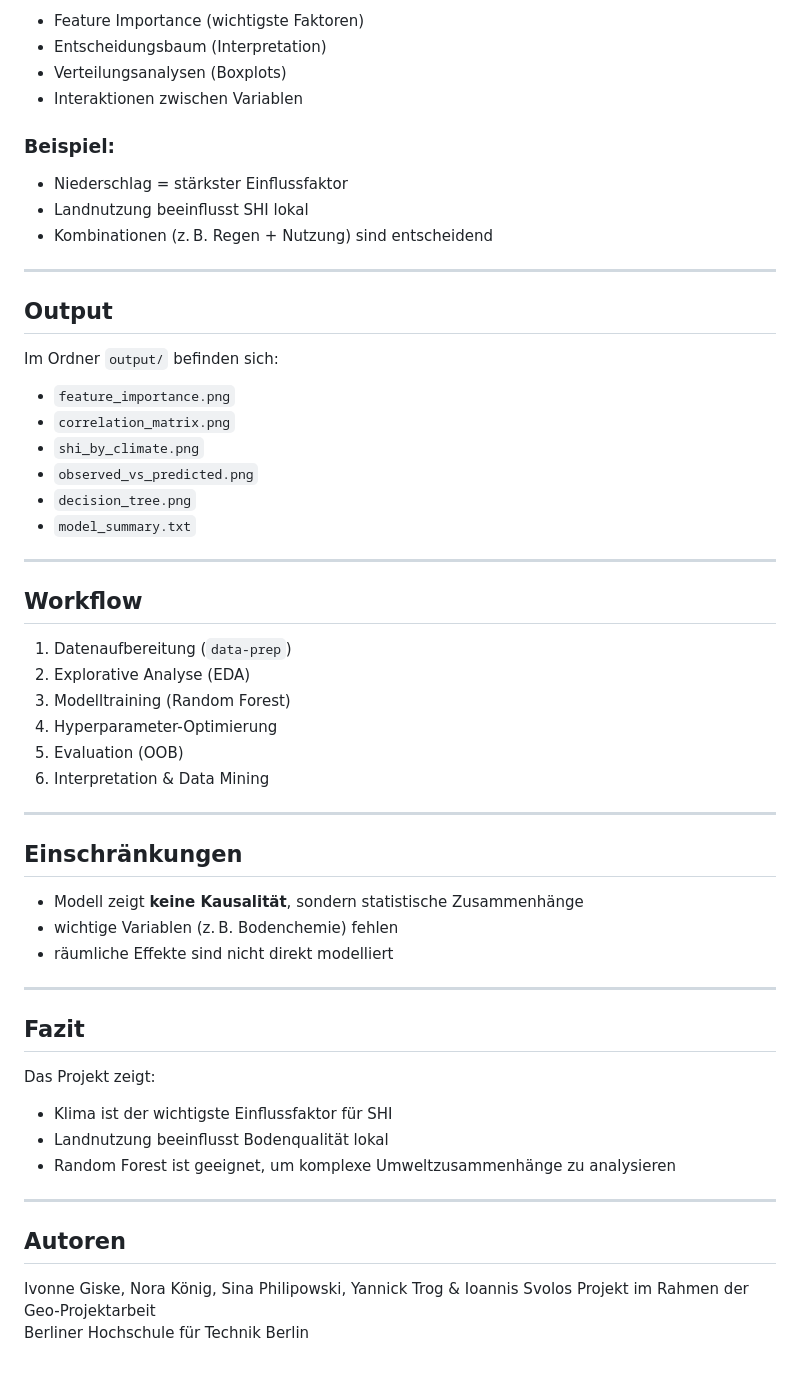
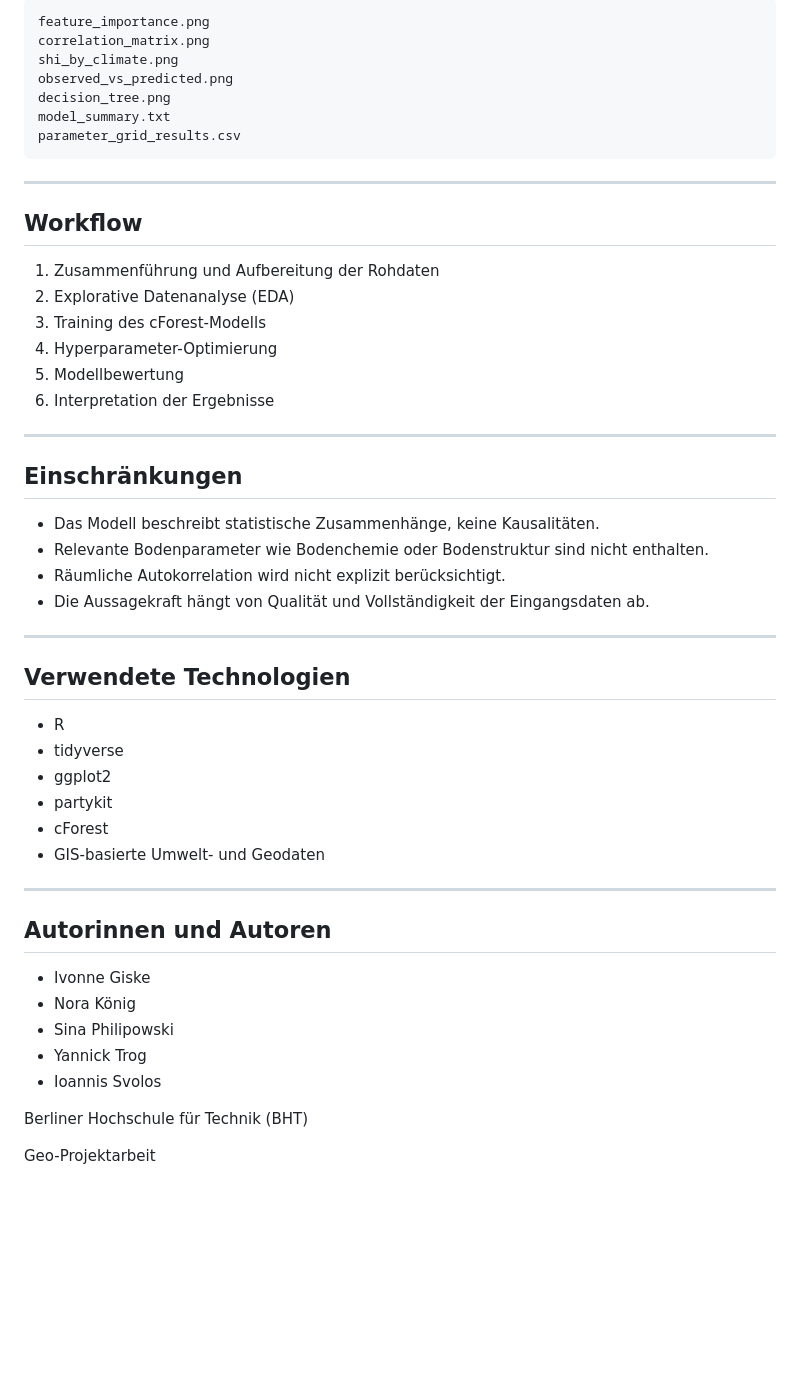
Before and after one commit to Gianni-BIM/Geo-Projektarbeit, a Markdown page: README.md, the part around one of its changes. Rendered like a GitHub page; blank space fills up the shorter version.

````diff
--- a/README.md
+++ b/README.md
@@ -126,61 +163,55 @@ Das Modell liefert:
 
--  Feature Importance (wichtigste Faktoren)
--  Entscheidungsbaum (Interpretation)
--  Verteilungsanalysen (Boxplots)
--  Interaktionen zwischen Variablen
-
-### Beispiel:
-
-- Niederschlag = stärkster Einflussfaktor
-- Landnutzung beeinflusst SHI lokal
-- Kombinationen (z. B. Regen + Nutzung) sind entscheidend
+```text
+feature_importance.png
+correlation_matrix.png
+shi_by_climate.png
+observed_vs_predicted.png
+decision_tree.png
+model_summary.txt
+parameter_grid_results.csv
+```
 
 ---
 
-##  Output
+## Workflow
 
-Im Ordner `output/` befinden sich:
-
--  `feature_importance.png`
--  `correlation_matrix.png`
--  `shi_by_climate.png`
--  `observed_vs_predicted.png`
--  `decision_tree.png`
--  `model_summary.txt`
+1. Zusammenführung und Aufbereitung der Rohdaten
+2. Explorative Datenanalyse (EDA)
+3. Training des cForest-Modells
+4. Hyperparameter-Optimierung
+5. Modellbewertung
+6. Interpretation der Ergebnisse
 
 ---
 
-##  Workflow
+## Einschränkungen
 
-1. Datenaufbereitung (`data-prep`)
-2. Explorative Analyse (EDA)
-3. Modelltraining (Random Forest)
-4. Hyperparameter-Optimierung
-5. Evaluation (OOB)
-6. Interpretation & Data Mining
+* Das Modell beschreibt statistische Zusammenhänge, keine Kausalitäten.
+* Relevante Bodenparameter wie Bodenchemie oder Bodenstruktur sind nicht enthalten.
+* Räumliche Autokorrelation wird nicht explizit berücksichtigt.
+* Die Aussagekraft hängt von Qualität und Vollständigkeit der Eingangsdaten ab.
 
 ---
 
-##  Einschränkungen
+## Verwendete Technologien
 
-- Modell zeigt **keine Kausalität**, sondern statistische Zusammenhänge
-- wichtige Variablen (z. B. Bodenchemie) fehlen
-- räumliche Effekte sind nicht direkt modelliert
+* R
+* tidyverse
+* ggplot2
+* partykit
+* cForest
+* GIS-basierte Umwelt- und Geodaten
 
 ---
 
-##  Fazit
+## Autorinnen und Autoren
 
-Das Projekt zeigt:
+* Ivonne Giske
+* Nora König
+* Sina Philipowski
+* Yannick Trog
+* Ioannis Svolos
 
-- Klima ist der wichtigste Einflussfaktor für SHI
-- Landnutzung beeinflusst Bodenqualität lokal
-- Random Forest ist geeignet, um komplexe Umweltzusammenhänge zu analysieren
+Berliner Hochschule für Technik (BHT)
 
----
-
-##  Autoren
-
-Ivonne Giske, Nora König, Sina Philipowski, Yannick Trog & Ioannis Svolos
-Projekt im Rahmen der Geo-Projektarbeit
-Berliner Hochschule für Technik Berlin
+Geo-Projektarbeit
````
Also changed, not shown: other parts of README.md (+107 -70 lines).
